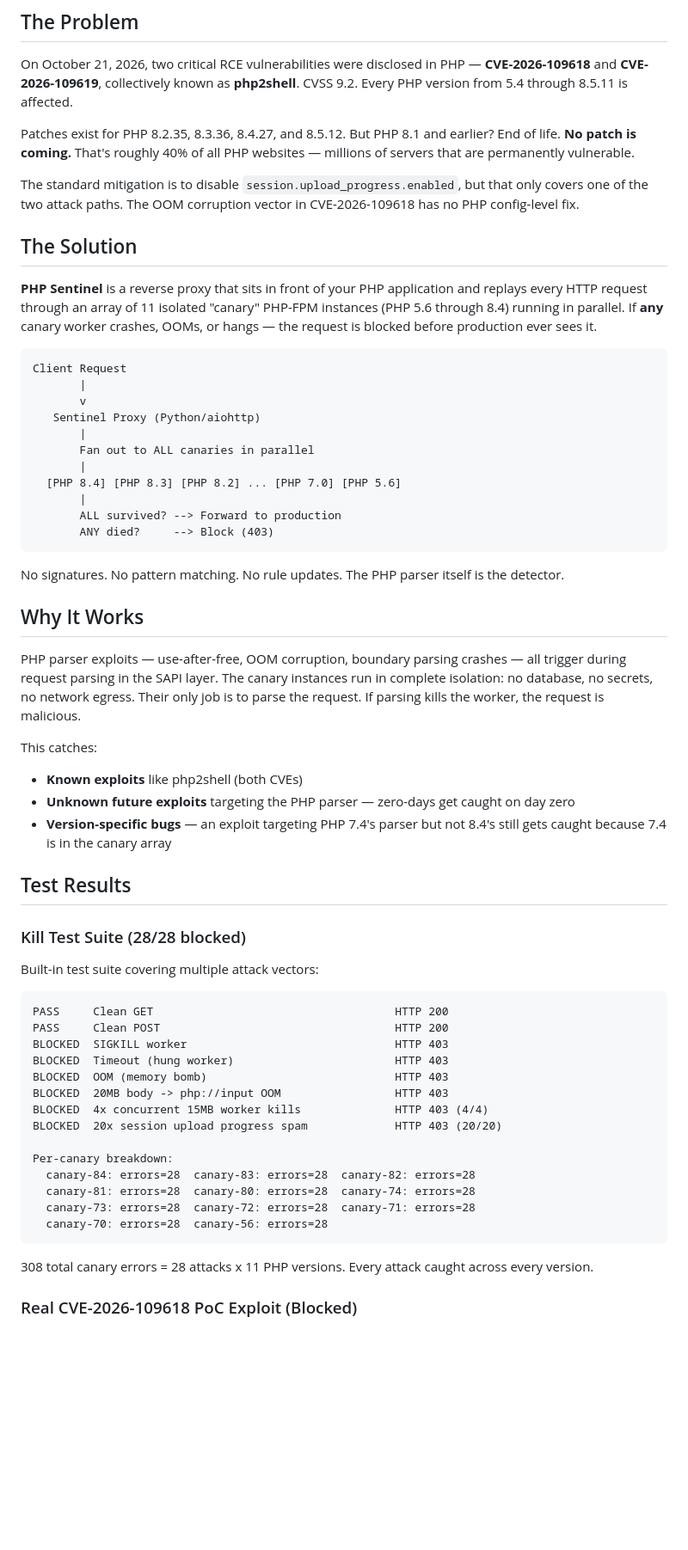
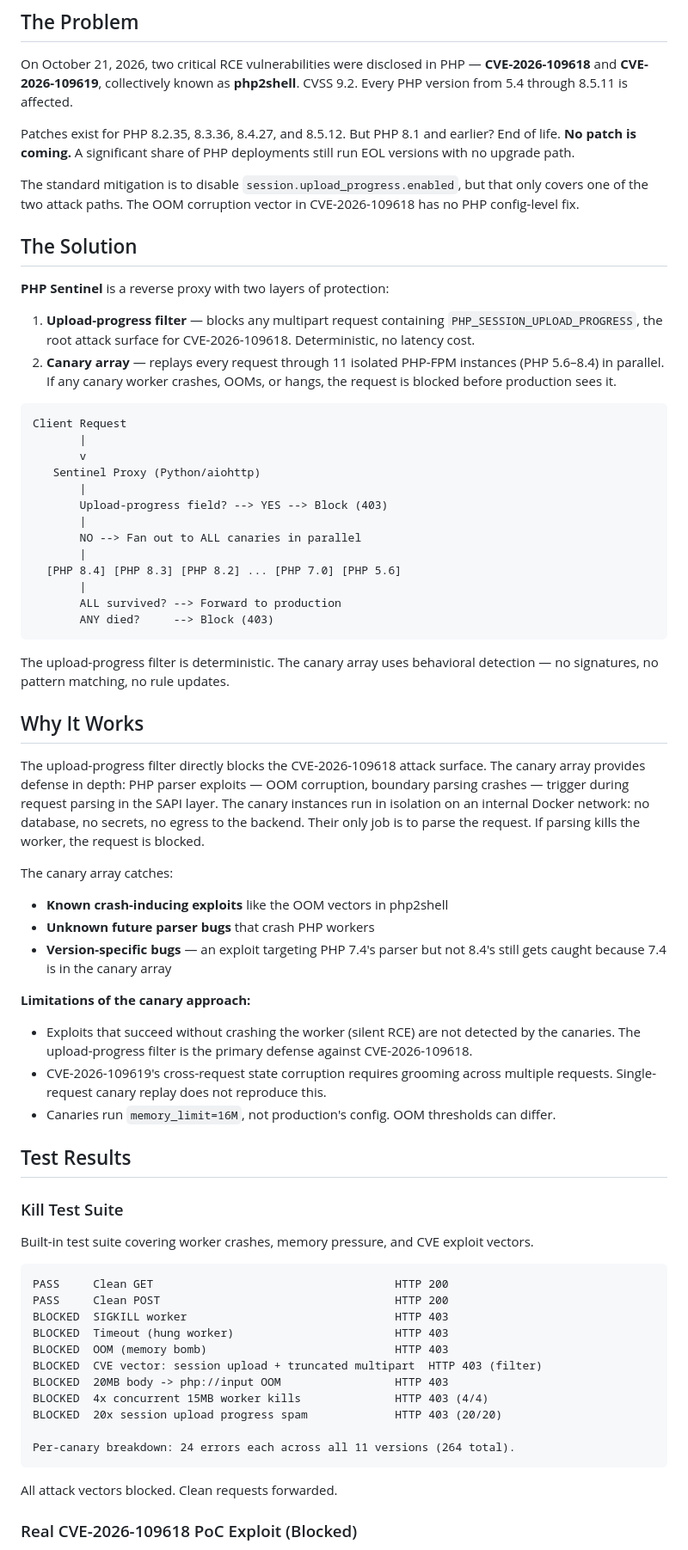
Before and after one commit to Taz1920/PHP-Canarywall, a Markdown page: WRITEUP.md, the part around one of its changes. Shown at 86% size. Drawn GitHub-style; blank space fills up the shorter version.

Commit message:
Add test results documentation, fix overclaims in writeup
- Add tests/RESULTS.md with full kill test and stress test output
- Document what tests cover AND what they don't cover
- Fix WRITEUP.md: remove "unforgeable", "zero-days on day zero",
  unsourced "40%" stat
- Reframe writeup around upload-progress filter as primary defense,
  canary array as defense in depth
- Add honest limitations section to writeup

Co-Authored-By: Claude Opus 4.6 <noreply@anthropic.com>

````diff
--- a/WRITEUP.md
+++ b/WRITEUP.md
@@ -4,13 +4,16 @@
 
 On October 21, 2026, two critical RCE vulnerabilities were disclosed in PHP — **CVE-2026-109618** and **CVE-2026-109619**, collectively known as **php2shell**. CVSS 9.2. Every PHP version from 5.4 through 8.5.11 is affected.
 
-Patches exist for PHP 8.2.35, 8.3.36, 8.4.27, and 8.5.12. But PHP 8.1 and earlier? End of life. **No patch is coming.** That's roughly 40% of all PHP websites — millions of servers that are permanently vulnerable.
+Patches exist for PHP 8.2.35, 8.3.36, 8.4.27, and 8.5.12. But PHP 8.1 and earlier? End of life. **No patch is coming.** A significant share of PHP deployments still run EOL versions with no upgrade path.
 
 The standard mitigation is to disable `session.upload_progress.enabled`, but that only covers one of the two attack paths. The OOM corruption vector in CVE-2026-109618 has no PHP config-level fix.
 
 ## The Solution
 
-**PHP Sentinel** is a reverse proxy that sits in front of your PHP application and replays every HTTP request through an array of 11 isolated "canary" PHP-FPM instances (PHP 5.6 through 8.4) running in parallel. If **any** canary worker crashes, OOMs, or hangs — the request is blocked before production ever sees it.
+**PHP Sentinel** is a reverse proxy with two layers of protection:
+
+1. **Upload-progress filter** — blocks any multipart request containing `PHP_SESSION_UPLOAD_PROGRESS`, the root attack surface for CVE-2026-109618. Deterministic, no latency cost.
+2. **Canary array** — replays every request through 11 isolated PHP-FPM instances (PHP 5.6–8.4) in parallel. If any canary worker crashes, OOMs, or hangs, the request is blocked before production sees it.
 
 ```
 Client Request
@@ -18,7 +21,9 @@ Client Request
        v
    Sentinel Proxy (Python/aiohttp)
        |
-       Fan out to ALL canaries in parallel
+       Upload-progress field? --> YES --> Block (403)
+       |
+       NO --> Fan out to ALL canaries in parallel
        |
   [PHP 8.4] [PHP 8.3] [PHP 8.2] ... [PHP 7.0] [PHP 5.6]
        |
@@ -26,22 +31,27 @@ Client Request
        ANY died?     --> Block (403)
 ```
 
-No signatures. No pattern matching. No rule updates. The PHP parser itself is the detector.
+The upload-progress filter is deterministic. The canary array uses behavioral detection — no signatures, no pattern matching, no rule updates.
 
 ## Why It Works
 
-PHP parser exploits — use-after-free, OOM corruption, boundary parsing crashes — all trigger during request parsing in the SAPI layer. The canary instances run in complete isolation: no database, no secrets, no network egress. Their only job is to parse the request. If parsing kills the worker, the request is malicious.
+The upload-progress filter directly blocks the CVE-2026-109618 attack surface. The canary array provides defense in depth: PHP parser exploits — OOM corruption, boundary parsing crashes — trigger during request parsing in the SAPI layer. The canary instances run in isolation on an internal Docker network: no database, no secrets, no egress to the backend. Their only job is to parse the request. If parsing kills the worker, the request is blocked.
 
-This catches:
-- **Known exploits** like php2shell (both CVEs)
-- **Unknown future exploits** targeting the PHP parser — zero-days get caught on day zero
+The canary array catches:
+- **Known crash-inducing exploits** like the OOM vectors in php2shell
+- **Unknown future parser bugs** that crash PHP workers
 - **Version-specific bugs** — an exploit targeting PHP 7.4's parser but not 8.4's still gets caught because 7.4 is in the canary array
+
+**Limitations of the canary approach:**
+- Exploits that succeed without crashing the worker (silent RCE) are not detected by the canaries. The upload-progress filter is the primary defense against CVE-2026-109618.
+- CVE-2026-109619's cross-request state corruption requires grooming across multiple requests. Single-request canary replay does not reproduce this.
+- Canaries run `memory_limit=16M`, not production's config. OOM thresholds can differ.
 
 ## Test Results
 
-### Kill Test Suite (28/28 blocked)
+### Kill Test Suite
 
-Built-in test suite covering multiple attack vectors:
+Built-in test suite covering worker crashes, memory pressure, and CVE exploit vectors.
 
 ```
 PASS     Clean GET                                    HTTP 200
@@ -49,18 +59,15 @@ PASS     Clean POST                                   HTTP 200
 BLOCKED  SIGKILL worker                               HTTP 403
 BLOCKED  Timeout (hung worker)                        HTTP 403
 BLOCKED  OOM (memory bomb)                            HTTP 403
+BLOCKED  CVE vector: session upload + truncated multipart  HTTP 403 (filter)
 BLOCKED  20MB body -> php://input OOM                 HTTP 403
 BLOCKED  4x concurrent 15MB worker kills              HTTP 403 (4/4)
 BLOCKED  20x session upload progress spam             HTTP 403 (20/20)
 
-Per-canary breakdown:
-  canary-84: errors=28  canary-83: errors=28  canary-82: errors=28
-  canary-81: errors=28  canary-80: errors=28  canary-74: errors=28
-  canary-73: errors=28  canary-72: errors=28  canary-71: errors=28
-  canary-70: errors=28  canary-56: errors=28
+Per-canary breakdown: 24 errors each across all 11 versions (264 total).
 ```
 
-308 total canary errors = 28 attacks x 11 PHP versions. Every attack caught across every version.
+All attack vectors blocked. Clean requests forwarded.
 
 ### Real CVE-2026-109618 PoC Exploit (Blocked)
 
````
Also changed, not shown: other parts of WRITEUP.md (+3 -1 lines), 1 other file.
